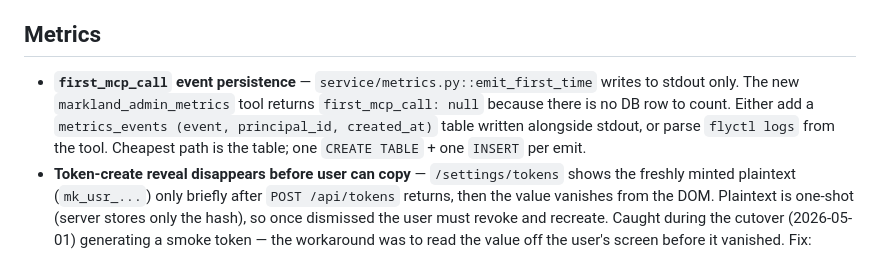
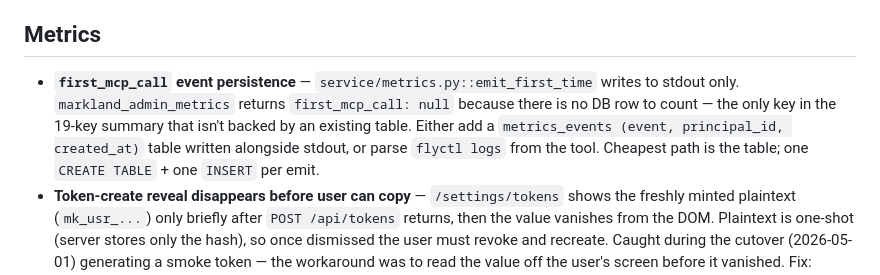
Before and after one commit to dghiles/markland, a Markdown page: docs/FOLLOW-UPS.md, the part around the change. Drawn GitHub-style.

Commit message:
docs: surface markland_admin_metrics expansion in README + ROADMAP + FOLLOW-UPS
- README: add markland_admin_metrics to MCP tool catalog
- ROADMAP: add 2026-05-03 shipped entry for the 19-key expansion (PR #53)
- FOLLOW-UPS: clarify first_mcp_call gap reflects the expanded tool's only unbacked key

```diff
--- a/docs/FOLLOW-UPS.md
+++ b/docs/FOLLOW-UPS.md
@@ -117,11 +117,12 @@ post-launch sprint should pick up.
 ## Metrics
 
 - **`first_mcp_call` event persistence** — `service/metrics.py::emit_first_time`
-  writes to stdout only. The new `markland_admin_metrics` tool returns
-  `first_mcp_call: null` because there is no DB row to count. Either add a
-  `metrics_events (event, principal_id, created_at)` table written alongside
-  stdout, or parse `flyctl logs` from the tool. Cheapest path is the table; one
-  `CREATE TABLE` + one `INSERT` per emit.
+  writes to stdout only. `markland_admin_metrics` returns `first_mcp_call: null`
+  because there is no DB row to count — the only key in the 19-key summary that
+  isn't backed by an existing table. Either add a `metrics_events (event,
+  principal_id, created_at)` table written alongside stdout, or parse `flyctl
+  logs` from the tool. Cheapest path is the table; one `CREATE TABLE` + one
+  `INSERT` per emit.
 - **Token-create reveal disappears before user can copy** —
   `/settings/tokens` shows the freshly minted plaintext (`mk_usr_...`) only
   briefly after `POST /api/tokens` returns, then the value vanishes from the
```
Also changed, not shown: README.md (+1 -0 lines), docs/ROADMAP.md (+1 -0 lines).
